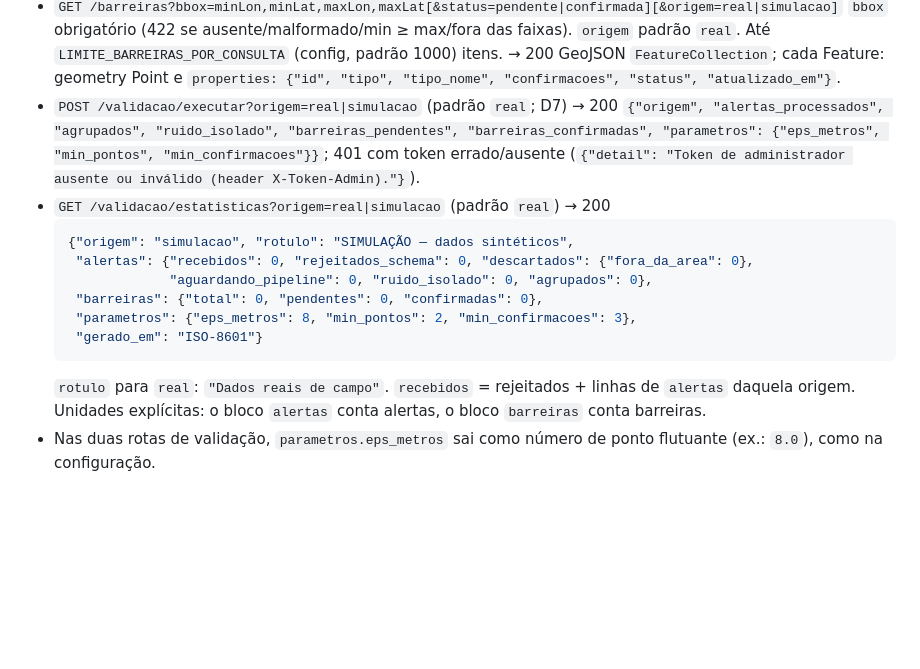
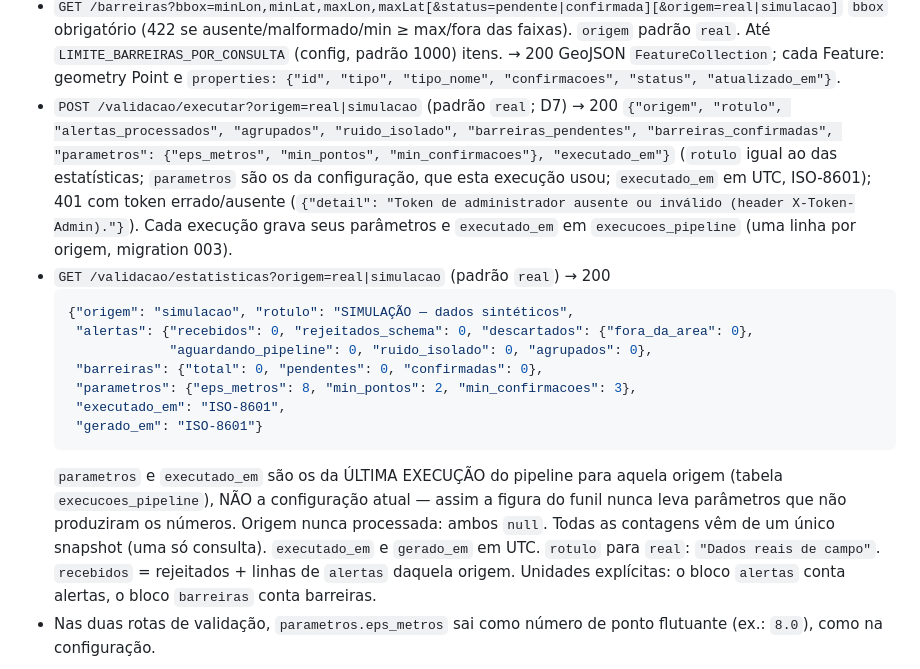
Before and after one commit to rlbuff7/mackenzie-sem-barreiras, a Markdown page: docs/api.md, the part around the change. Rendered like a GitHub page; blank space fills up the shorter version.

````diff
--- a/docs/api.md
+++ b/docs/api.md
@@ -30,10 +30,14 @@ Base local: `http://localhost:8000`. JSON UTF-8. CORS liberado para as origens d
   → 200 GeoJSON `FeatureCollection`; cada Feature: geometry Point e
   `properties: {"id", "tipo", "tipo_nome", "confirmacoes", "status", "atualizado_em"}`.
 - `POST /validacao/executar?origem=real|simulacao` (padrão `real`; D7) →
-  200 `{"origem", "alertas_processados", "agrupados", "ruido_isolado",
+  200 `{"origem", "rotulo", "alertas_processados", "agrupados", "ruido_isolado",
   "barreiras_pendentes", "barreiras_confirmadas", "parametros": {"eps_metros",
-  "min_pontos", "min_confirmacoes"}}`; 401 com token errado/ausente
+  "min_pontos", "min_confirmacoes"}, "executado_em"}` (`rotulo` igual ao das
+  estatísticas; `parametros` são os da configuração, que esta execução usou;
+  `executado_em` em UTC, ISO-8601); 401 com token errado/ausente
   (`{"detail": "Token de administrador ausente ou inválido (header X-Token-Admin)."}`).
+  Cada execução grava seus parâmetros e `executado_em` em `execucoes_pipeline`
+  (uma linha por origem, migration 003).
 - `GET /validacao/estatisticas?origem=real|simulacao` (padrão `real`) → 200
   ```json
   {"origem": "simulacao", "rotulo": "SIMULAÇÃO — dados sintéticos",
@@ -41,8 +45,14 @@ Base local: `http://localhost:8000`. JSON UTF-8. CORS liberado para as origens d
                "aguardando_pipeline": 0, "ruido_isolado": 0, "agrupados": 0},
    "barreiras": {"total": 0, "pendentes": 0, "confirmadas": 0},
    "parametros": {"eps_metros": 8, "min_pontos": 2, "min_confirmacoes": 3},
+   "executado_em": "ISO-8601",
    "gerado_em": "ISO-8601"}
   ```
+  `parametros` e `executado_em` são os da ÚLTIMA EXECUÇÃO do pipeline para aquela origem
+  (tabela `execucoes_pipeline`), NÃO a configuração atual — assim a figura do funil nunca
+  leva parâmetros que não produziram os números. Origem nunca processada: ambos `null`.
+  Todas as contagens vêm de um único snapshot (uma só consulta). `executado_em` e
+  `gerado_em` em UTC.
   `rotulo` para `real`: `"Dados reais de campo"`. `recebidos` = rejeitados + linhas de
   `alertas` daquela origem. Unidades explícitas: o bloco `alertas` conta alertas, o bloco
   `barreiras` conta barreiras.
````
Also changed, not shown: CLAUDE.md (+20 -4 lines).
